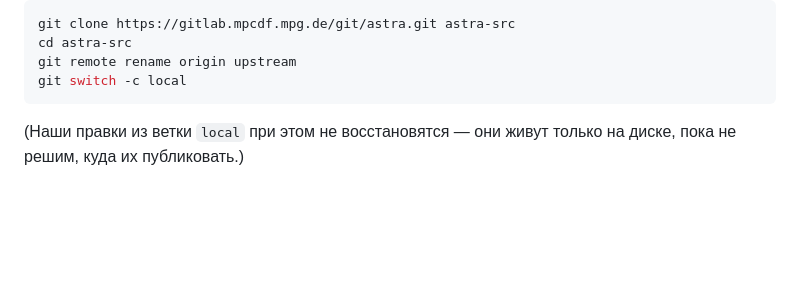
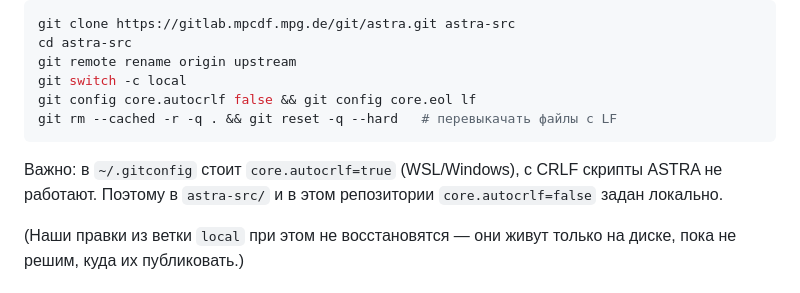
Before and after one commit to Jopoleon/astra, a Markdown page: docs/local-fork.md, the part around the change. Rendered like a GitHub page; blank space fills up the shorter version.

Commit message:
docs: note on line endings
Co-Authored-By: Claude Opus 5.5 <noreply@anthropic.com>

````diff
--- a/docs/local-fork.md
+++ b/docs/local-fork.md
@@ -50,7 +50,12 @@ git clone https://gitlab.mpcdf.mpg.de/git/astra.git astra-src
 cd astra-src
 git remote rename origin upstream
 git switch -c local
+git config core.autocrlf false && git config core.eol lf
+git rm --cached -r -q . && git reset -q --hard   # перевыкачать файлы с LF
 ```
+
+Важно: в `~/.gitconfig` стоит `core.autocrlf=true` (WSL/Windows), с CRLF скрипты ASTRA не работают.
+Поэтому в `astra-src/` и в этом репозитории `core.autocrlf=false` задан локально.
 
 (Наши правки из ветки `local` при этом не восстановятся — они живут только на диске,
 пока не решим, куда их публиковать.)
````
